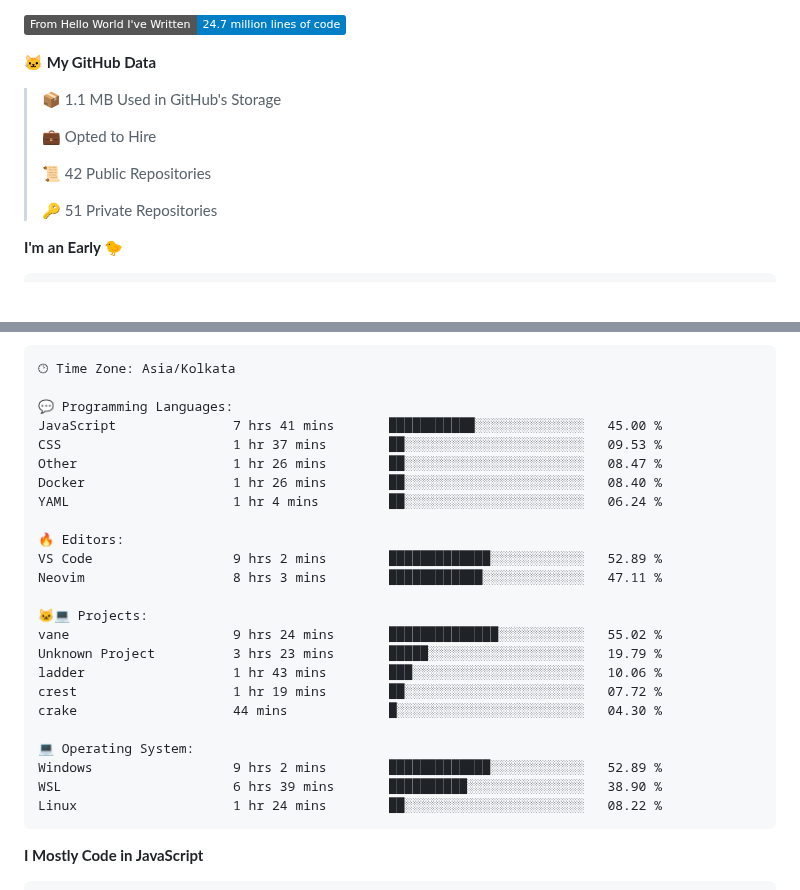
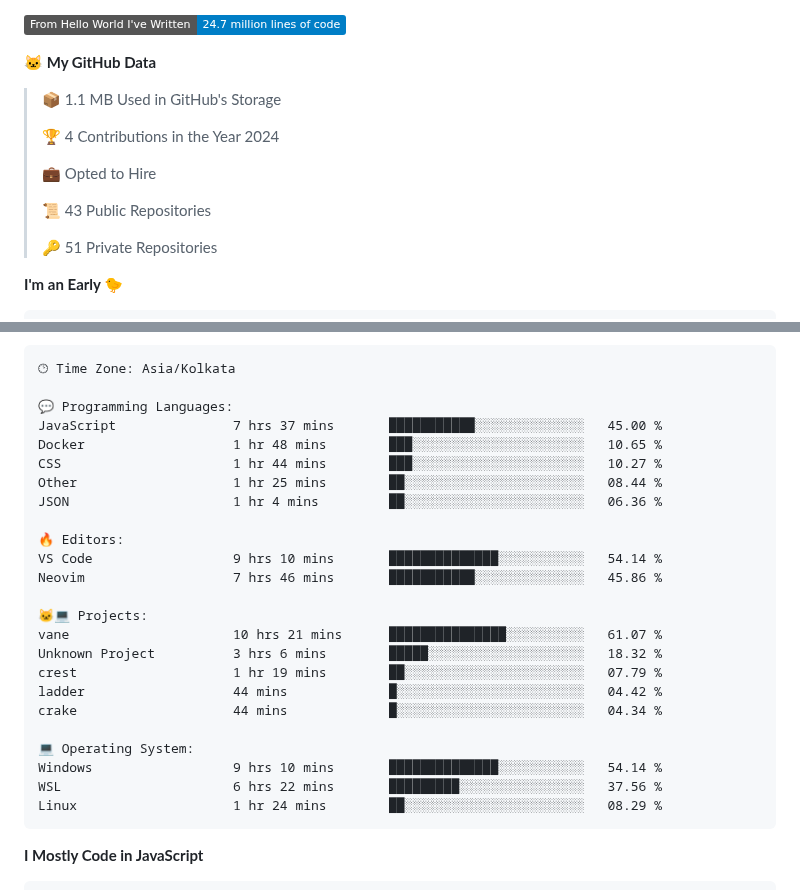
Before and after one commit to PiyushMishra318/piyushmishra318, a Markdown page: README.md, 2 parts joined by grey strips. Rendered like a GitHub page; badges without logos; blank space fills up the shorter version.

Commit message:
Updated with Dev Metrics

````diff
--- a/README.md
+++ b/README.md
@@ -48,9 +48,11 @@
 
 > 📦 1.1 MB Used in GitHub's Storage
  >
+> 🏆 4 Contributions in the Year 2024
+ >
 > 💼 Opted to Hire
  >
-> 📜 42 Public Repositories
+> 📜 43 Public Repositories
  >
 > 🔑 51 Private Repositories
  >
@@ -81,27 +83,27 @@ Sunday                   569 commits         █░░░░░░░░░░
 🕑︎ Time Zone: Asia/Kolkata
 
 💬 Programming Languages:
-JavaScript               7 hrs 41 mins       ███████████░░░░░░░░░░░░░░   45.00 %
-CSS                      1 hr 37 mins        ██░░░░░░░░░░░░░░░░░░░░░░░   09.53 %
-Other                    1 hr 26 mins        ██░░░░░░░░░░░░░░░░░░░░░░░   08.47 %
-Docker                   1 hr 26 mins        ██░░░░░░░░░░░░░░░░░░░░░░░   08.40 %
-YAML                     1 hr 4 mins         ██░░░░░░░░░░░░░░░░░░░░░░░   06.24 %
+JavaScript               7 hrs 37 mins       ███████████░░░░░░░░░░░░░░   45.00 %
+Docker                   1 hr 48 mins        ███░░░░░░░░░░░░░░░░░░░░░░   10.65 %
+CSS                      1 hr 44 mins        ███░░░░░░░░░░░░░░░░░░░░░░   10.27 %
+Other                    1 hr 25 mins        ██░░░░░░░░░░░░░░░░░░░░░░░   08.44 %
+JSON                     1 hr 4 mins         ██░░░░░░░░░░░░░░░░░░░░░░░   06.36 %
 
 🔥 Editors:
-VS Code                  9 hrs 2 mins        █████████████░░░░░░░░░░░░   52.89 %
-Neovim                   8 hrs 3 mins        ████████████░░░░░░░░░░░░░   47.11 %
+VS Code                  9 hrs 10 mins       ██████████████░░░░░░░░░░░   54.14 %
+Neovim                   7 hrs 46 mins       ███████████░░░░░░░░░░░░░░   45.86 %
 
 🐱‍💻 Projects:
-vane                     9 hrs 24 mins       ██████████████░░░░░░░░░░░   55.02 %
-Unknown Project          3 hrs 23 mins       █████░░░░░░░░░░░░░░░░░░░░   19.79 %
-ladder                   1 hr 43 mins        ███░░░░░░░░░░░░░░░░░░░░░░   10.06 %
-crest                    1 hr 19 mins        ██░░░░░░░░░░░░░░░░░░░░░░░   07.72 %
-crake                    44 mins             █░░░░░░░░░░░░░░░░░░░░░░░░   04.30 %
+vane                     10 hrs 21 mins      ███████████████░░░░░░░░░░   61.07 %
+Unknown Project          3 hrs 6 mins        █████░░░░░░░░░░░░░░░░░░░░   18.32 %
+crest                    1 hr 19 mins        ██░░░░░░░░░░░░░░░░░░░░░░░   07.79 %
+ladder                   44 mins             █░░░░░░░░░░░░░░░░░░░░░░░░   04.42 %
+crake                    44 mins             █░░░░░░░░░░░░░░░░░░░░░░░░   04.34 %
 
 💻 Operating System:
-Windows                  9 hrs 2 mins        █████████████░░░░░░░░░░░░   52.89 %
-WSL                      6 hrs 39 mins       ██████████░░░░░░░░░░░░░░░   38.90 %
-Linux                    1 hr 24 mins        ██░░░░░░░░░░░░░░░░░░░░░░░   08.22 %
+Windows                  9 hrs 10 mins       ██████████████░░░░░░░░░░░   54.14 %
+WSL                      6 hrs 22 mins       █████████░░░░░░░░░░░░░░░░   37.56 %
+Linux                    1 hr 24 mins        ██░░░░░░░░░░░░░░░░░░░░░░░   08.29 %
 ```
 
 **I Mostly Code in JavaScript**
````
Also changed, not shown: other parts of README.md (+2 -2 lines).
